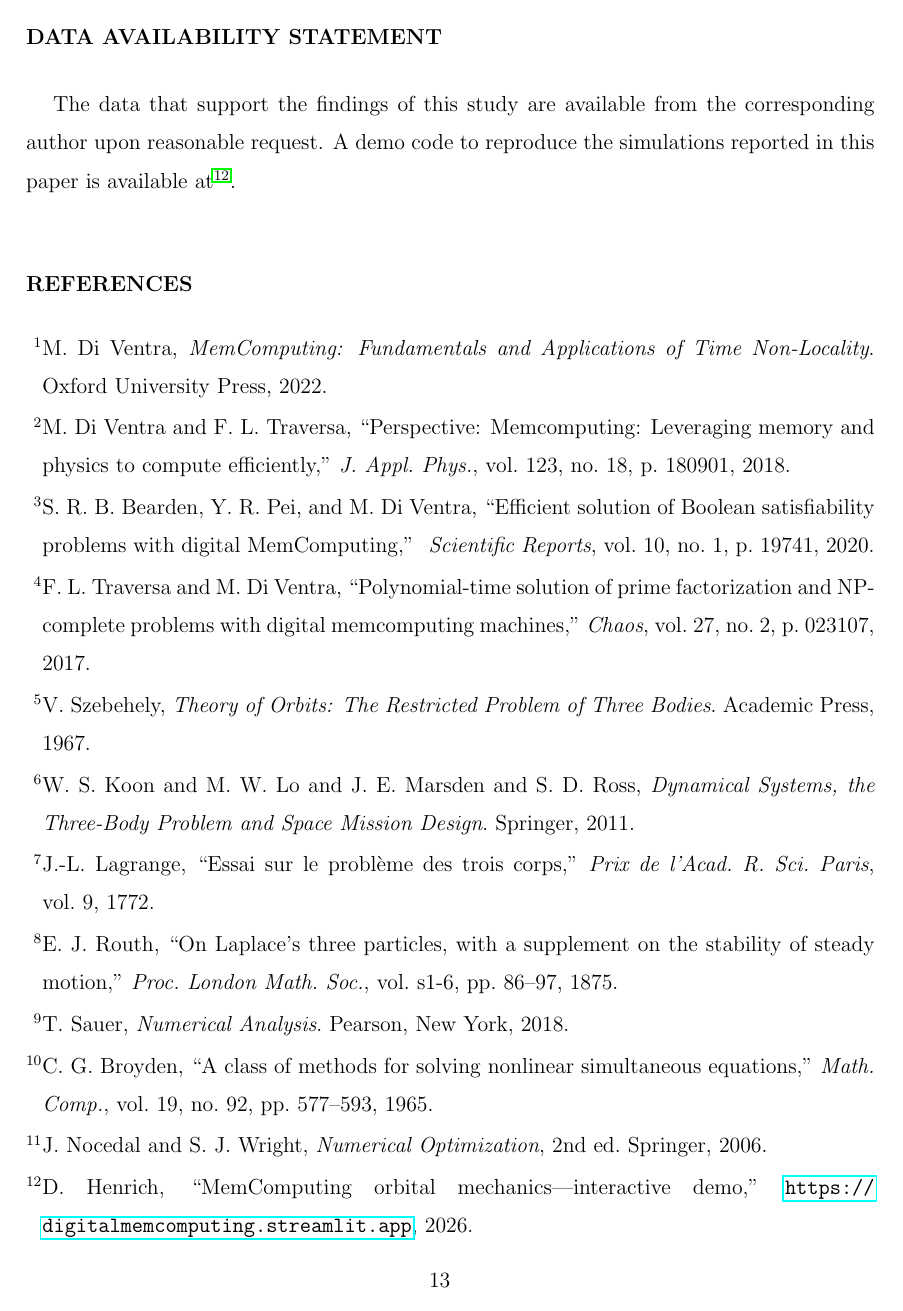
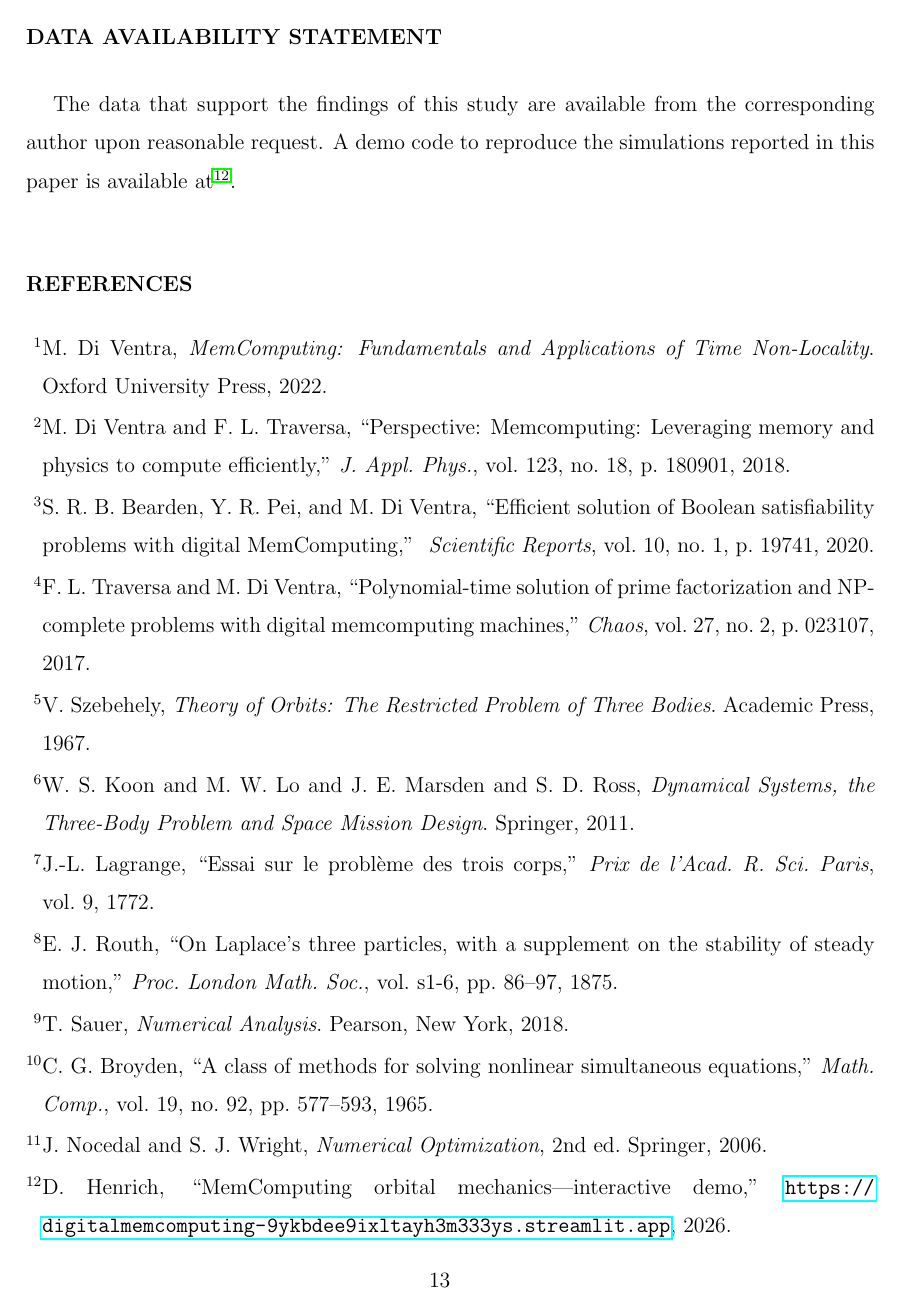
Before and after one commit to drhenrich/DigitalMemComputing, a LaTeX paper (dmm_curvature_ajp.tex): page 13 of 14. The pictures show the PDF file dmm_curvature_ajp.pdf that the author committed with the source.

Commit message:
Update Streamlit demo URL
Co-Authored-By: Claude Sonnet 4.6 <noreply@anthropic.com>

```diff
--- a/dmm_curvature_ajp.tex
+++ b/dmm_curvature_ajp.tex
@@ -604,7 +604,7 @@ Springer, 2006.
 
 \bibitem{github2026}
 D.~Henrich, ``MemComputing orbital mechanics---interactive demo,''
-\url{https://digitalmemcomputing.streamlit.app}, 2026.
+\url{https://digitalmemcomputing-9ykbdee9ixltayh3m333ys.streamlit.app}, 2026.
 
 \bibitem{note}
 There is an exception when $\mu>0.03852$: in that case $L_4,L_5$ are
```
Also changed, not shown: references.bib (+1 -1 lines), dmm_curvature_ajp.pdf.
